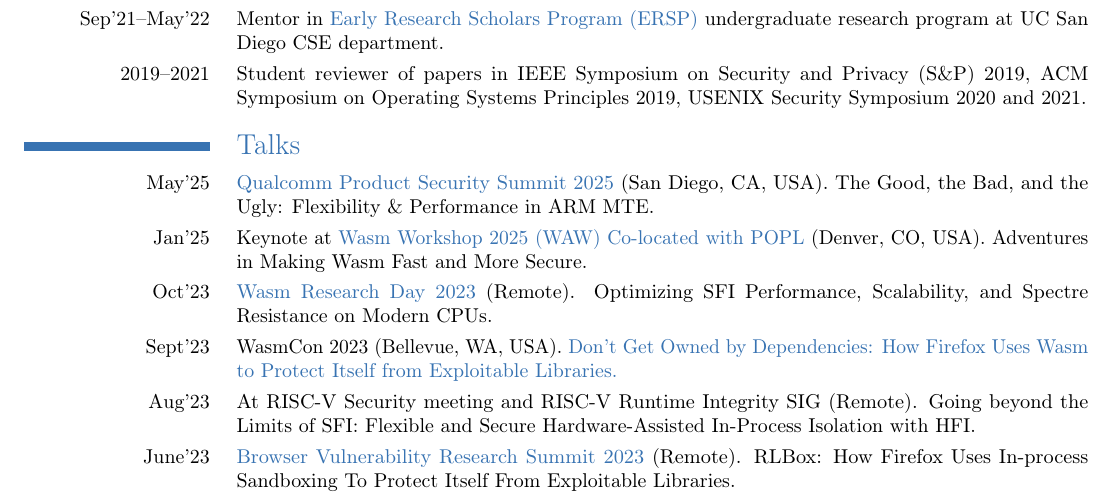
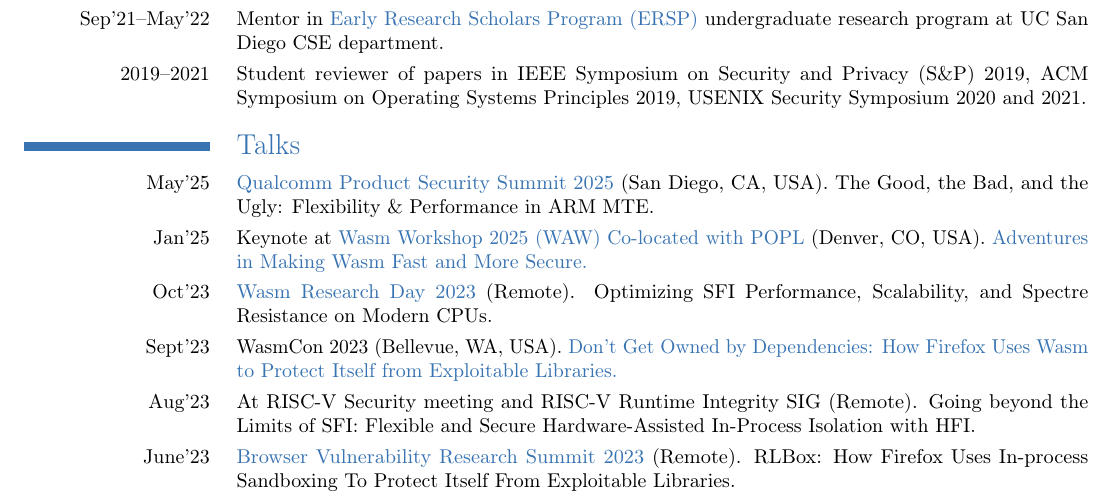
Before and after one commit to shravanrn/shravanrn.github.io, a LaTeX CV (_resume/resume.tex, which reads _resume/talks.tex): part of page 3 of 4, cut so that both start at the same text. Compiled offline with pdfLaTeX.

Commit message:
Minor resume fix

```diff
--- a/_resume/talks.tex
+++ b/_resume/talks.tex
@@ -5,7 +5,7 @@
 
 \cvitem{Jan'25}
 { Keynote at \chref{https://popl25.sigplan.org/home/waw-2025\#program}{Wasm Workshop 2025 (WAW)
-Co-located with POPL} (Denver, CO, USA). Adventures in Making Wasm Fast and More Secure.}
+Co-located with POPL} (Denver, CO, USA). \chref{https://www.youtube.com/watch?v=-SGtzJLZW94}{Adventures in Making Wasm Fast and More Secure.}}
 
 \cvitem{Oct'23}
 { \chref{https://www.cs.cmu.edu/~wasm/wasm-research-day-2023.html}{Wasm
```
Also changed, not shown: resume.pdf.
